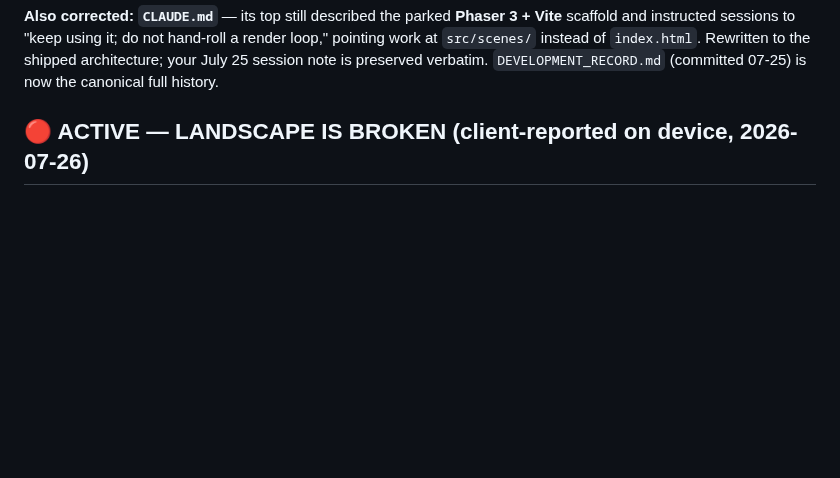
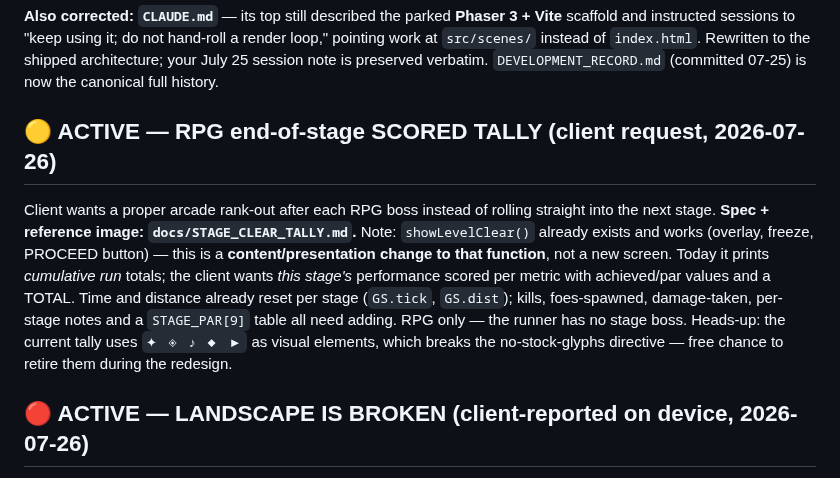
Before and after one commit to prodbykctw-max/once-upon-a-time, a Markdown page: HANDOFF.md, the part around the change. Rendered like a GitHub page; blank space fills up the shorter version.

```diff
--- a/HANDOFF.md
+++ b/HANDOFF.md
@@ -33,6 +33,19 @@ Vite** scaffold and instructed sessions to "keep using it; do not hand-roll a
 render loop," pointing work at `src/scenes/` instead of `index.html`. Rewritten to
 the shipped architecture; your July 25 session note is preserved verbatim.
 `DEVELOPMENT_RECORD.md` (committed 07-25) is now the canonical full history.
+
+## 🟡 ACTIVE — RPG end-of-stage SCORED TALLY (client request, 2026-07-26)
+Client wants a proper arcade rank-out after each RPG boss instead of rolling
+straight into the next stage. **Spec + reference image:
+`docs/STAGE_CLEAR_TALLY.md`.** Note: `showLevelClear()` already exists and
+works (overlay, freeze, PROCEED button) — this is a **content/presentation
+change to that function**, not a new screen. Today it prints *cumulative run*
+totals; the client wants *this stage's* performance scored per metric with
+achieved/par values and a TOTAL. Time and distance already reset per stage
+(`GS.tick`, `GS.dist`); kills, foes-spawned, damage-taken, per-stage notes and
+a `STAGE_PAR[9]` table all need adding. RPG only — the runner has no stage boss.
+Heads-up: the current tally uses `✦ ◈ ♪ ◆ ▶` as visual elements, which breaks
+the no-stock-glyphs directive — free chance to retire them during the redesign.
 
 ## 🔴 ACTIVE — LANDSCAPE IS BROKEN (client-reported on device, 2026-07-26)
 Client played in landscape on iPhone/Safari: *"This is how horrible everything
```
Also changed, not shown: docs/STAGE_CLEAR_TALLY.md (added, +133 -0 lines), docs/refs/stage-clear-reference.jpg (added).
